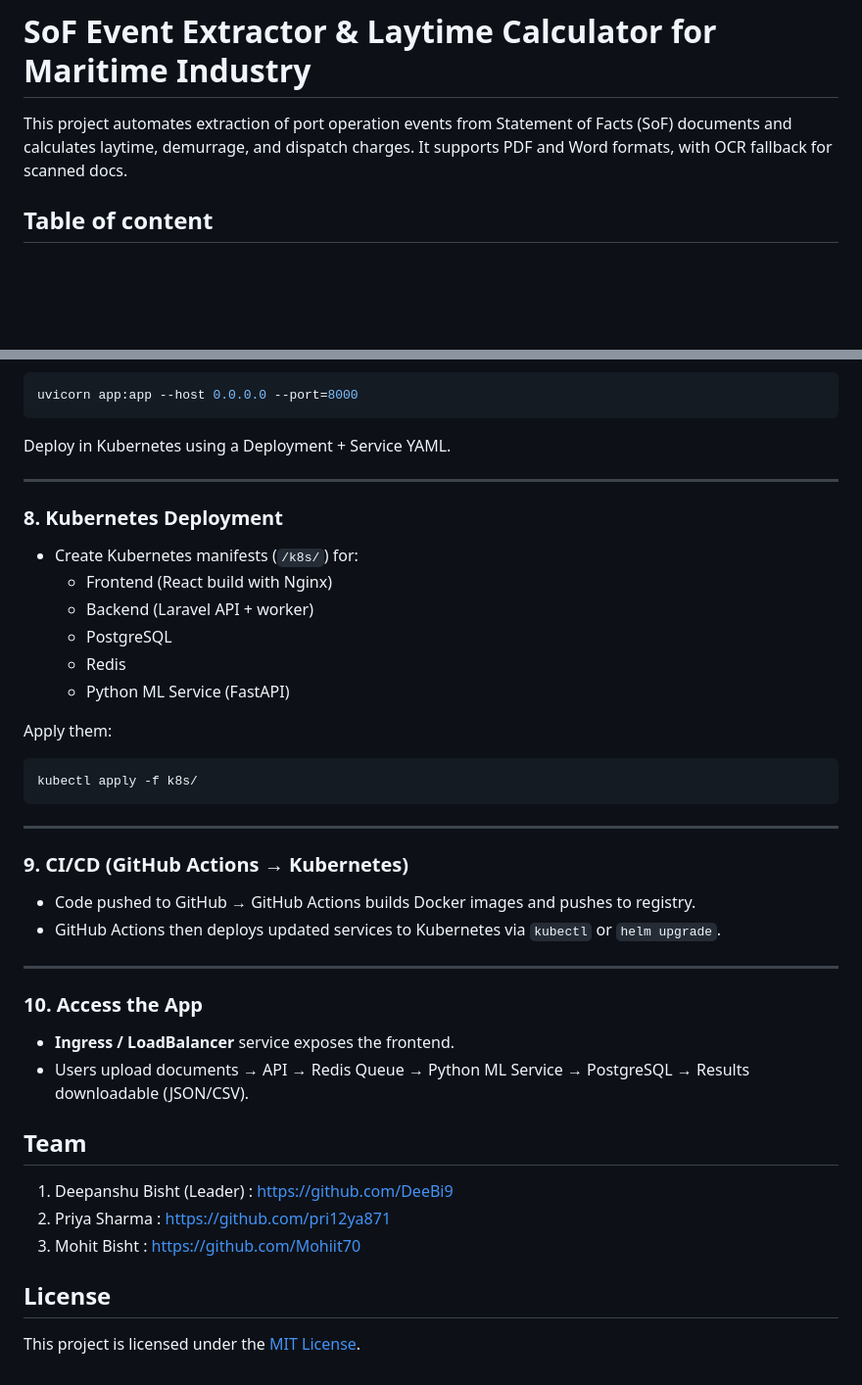
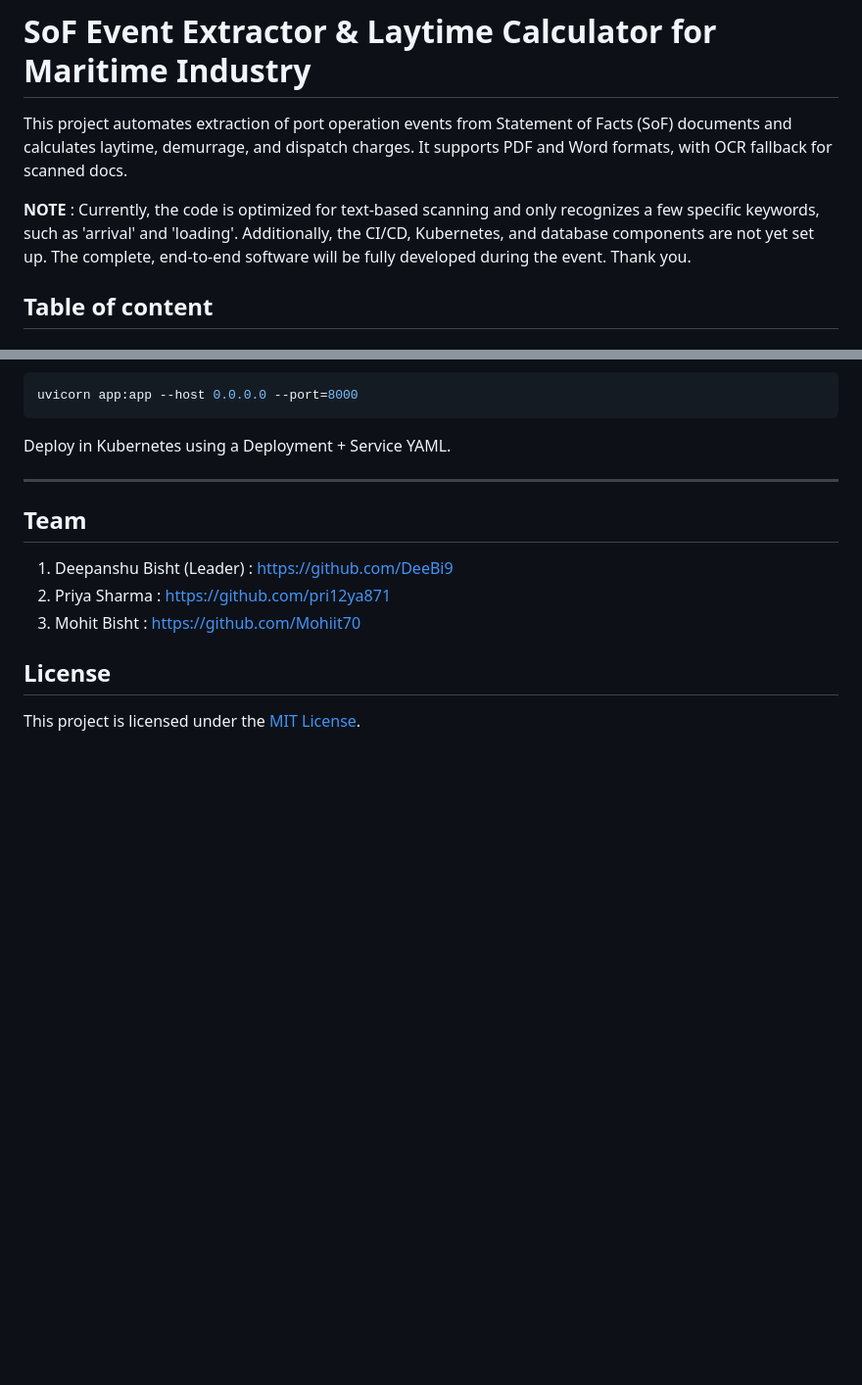
Before and after one commit to DeeBi9/layspan, a Markdown page: README.md, 2 parts joined by grey strips. Shown: that part at 98% size. Rendered like a GitHub page; blank space fills up the shorter version.

````diff
--- a/README.md
+++ b/README.md
@@ -1,6 +1,8 @@
 #  SoF Event Extractor & Laytime Calculator for Maritime Industry
 
 This project automates extraction of port operation events from Statement of Facts (SoF) documents and calculates laytime, demurrage, and dispatch charges. It supports PDF and Word formats, with OCR fallback for scanned docs.
+
+**NOTE** : Currently, the code is optimized for text-based scanning and only recognizes a few specific keywords, such as 'arrival' and 'loading'. Additionally, the CI/CD, Kubernetes, and database components are not yet set up. The complete, end-to-end software will be fully developed during the event. Thank you.
 
 ## Table of content
 
@@ -165,30 +177,6 @@ Deploy in Kubernetes using a Deployment + Service YAML.
 
 ---
 
-### 8. Kubernetes Deployment
-- Create Kubernetes manifests (`/k8s/`) for:
-  - Frontend (React build with Nginx)
-  - Backend (Laravel API + worker)
-  - PostgreSQL
-  - Redis
-  - Python ML Service (FastAPI)
-
-Apply them:
-```bash
-kubectl apply -f k8s/
-```
-
----
-
-### 9. CI/CD (GitHub Actions → Kubernetes)
-- Code pushed to GitHub → GitHub Actions builds Docker images and pushes to registry.
-- GitHub Actions then deploys updated services to Kubernetes via `kubectl` or `helm upgrade`.
-
----
-
-### 10. Access the App
-- **Ingress / LoadBalancer** service exposes the frontend.
-- Users upload documents → API → Redis Queue → Python ML Service → PostgreSQL → Results downloadable (JSON/CSV).
 
 ## Team
 
````
Also changed, not shown: other parts of README.md (+10 -0 lines), s1.png (added), s2.png (added), s3.png (added).
